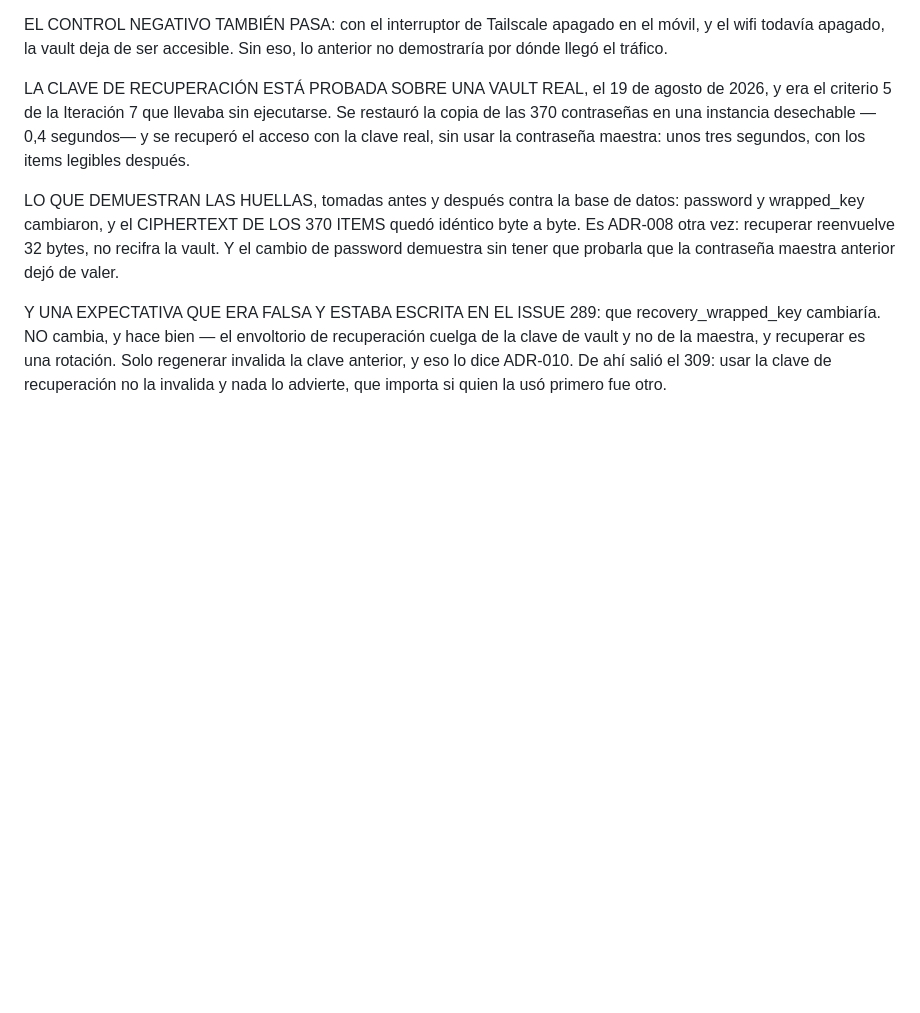
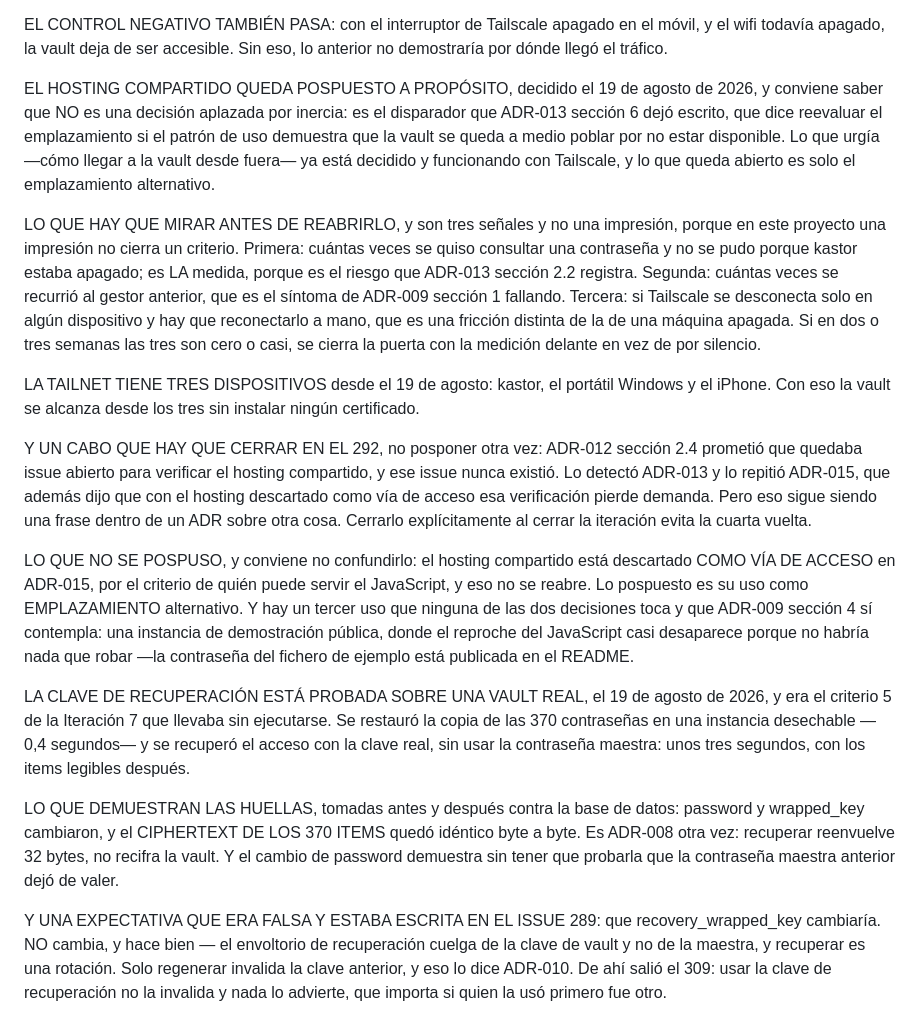
Before and after one commit to ecamp0s/evault, a Markdown page: docs/planning/SPRINT_CONTEXT.md, the part around the change. GitHub-like rendering; blank space fills up the shorter version.

Commit message:
docs: dejar anotado por qué el hosting compartido queda pospuesto (#311)
No es un aplazamiento por inercia: es el disparador que ADR-013 §6 dejó
escrito —reevaluar el emplazamiento si el patrón de uso demuestra que la
vault se queda a medio poblar por no estar disponible—. Lo que urgía, llegar
a la vault desde fuera, ya está resuelto con Tailscale.

Con tres señales concretas que decidirán si se reabre, en vez de una
impresión: veces que no se pudo consultar la vault por estar kastor apagado,
veces que se recurrió al gestor anterior, y si Tailscale se desconecta solo.

Y queda apuntado un cabo para el 292: ADR-012 §2.4 prometió un issue de
verificación del hosting compartido que nunca existió. Lo detectó ADR-013,
lo repitió ADR-015, y sigue siendo una frase dentro de un ADR sobre otra
cosa. Cerrarlo al cerrar la iteración evita la cuarta vuelta.

Se distingue además lo descartado de lo pospuesto, que no es lo mismo: como
vía de acceso está descartado en ADR-015 y no se reabre; como emplazamiento
está pospuesto; y como instancia de demostración pública ninguna de las dos
decisiones lo toca, porque ahí no habría nada que robar.

Co-authored-by: Claude Opus 5 <noreply@anthropic.com>

```diff
--- a/docs/planning/SPRINT_CONTEXT.md
+++ b/docs/planning/SPRINT_CONTEXT.md
@@ -88,6 +88,16 @@ Y EL CICLO ENTERO ESTÁ VERIFICADO DESDE FUERA DE LA RED, el 19 de agosto de 202
 LO QUE HACE QUE ESO SEA UNA VERIFICACIÓN Y NO UN TESTIMONIO son tres comprobaciones hechas contra el servidor, no contra la impresión de quien miraba. El item creado desde fuera está en la base de datos con version 2, 144 bytes de ciphertext y 16 de iv. Su nombre NO aparece en claro por ningún lado: cero coincidencias buscando la cadena en la tabla, y lo que hay es base64 opaco. Y el tráfico llegó por Tailscale y no por otro camino, medido en el propio peer: iphone175, iOS, 89.308 bytes transmitidos. El item de prueba se borró después y la vault volvió a sus 370.
 
 EL CONTROL NEGATIVO TAMBIÉN PASA: con el interruptor de Tailscale apagado en el móvil, y el wifi todavía apagado, la vault deja de ser accesible. Sin eso, lo anterior no demostraría por dónde llegó el tráfico.
+
+EL HOSTING COMPARTIDO QUEDA POSPUESTO A PROPÓSITO, decidido el 19 de agosto de 2026, y conviene saber que NO es una decisión aplazada por inercia: es el disparador que ADR-013 sección 6 dejó escrito, que dice reevaluar el emplazamiento si el patrón de uso demuestra que la vault se queda a medio poblar por no estar disponible. Lo que urgía —cómo llegar a la vault desde fuera— ya está decidido y funcionando con Tailscale, y lo que queda abierto es solo el emplazamiento alternativo.
+
+LO QUE HAY QUE MIRAR ANTES DE REABRIRLO, y son tres señales y no una impresión, porque en este proyecto una impresión no cierra un criterio. Primera: cuántas veces se quiso consultar una contraseña y no se pudo porque kastor estaba apagado; es LA medida, porque es el riesgo que ADR-013 sección 2.2 registra. Segunda: cuántas veces se recurrió al gestor anterior, que es el síntoma de ADR-009 sección 1 fallando. Tercera: si Tailscale se desconecta solo en algún dispositivo y hay que reconectarlo a mano, que es una fricción distinta de la de una máquina apagada. Si en dos o tres semanas las tres son cero o casi, se cierra la puerta con la medición delante en vez de por silencio.
+
+LA TAILNET TIENE TRES DISPOSITIVOS desde el 19 de agosto: kastor, el portátil Windows y el iPhone. Con eso la vault se alcanza desde los tres sin instalar ningún certificado.
+
+Y UN CABO QUE HAY QUE CERRAR EN EL 292, no posponer otra vez: ADR-012 sección 2.4 prometió que quedaba issue abierto para verificar el hosting compartido, y ese issue nunca existió. Lo detectó ADR-013 y lo repitió ADR-015, que además dijo que con el hosting descartado como vía de acceso esa verificación pierde demanda. Pero eso sigue siendo una frase dentro de un ADR sobre otra cosa. Cerrarlo explícitamente al cerrar la iteración evita la cuarta vuelta.
+
+LO QUE NO SE POSPUSO, y conviene no confundirlo: el hosting compartido está descartado COMO VÍA DE ACCESO en ADR-015, por el criterio de quién puede servir el JavaScript, y eso no se reabre. Lo pospuesto es su uso como EMPLAZAMIENTO alternativo. Y hay un tercer uso que ninguna de las dos decisiones toca y que ADR-009 sección 4 sí contempla: una instancia de demostración pública, donde el reproche del JavaScript casi desaparece porque no habría nada que robar —la contraseña del fichero de ejemplo está publicada en el README.
 
 LA CLAVE DE RECUPERACIÓN ESTÁ PROBADA SOBRE UNA VAULT REAL, el 19 de agosto de 2026, y era el criterio 5 de la Iteración 7 que llevaba sin ejecutarse. Se restauró la copia de las 370 contraseñas en una instancia desechable —0,4 segundos— y se recuperó el acceso con la clave real, sin usar la contraseña maestra: unos tres segundos, con los items legibles después.
 
```
